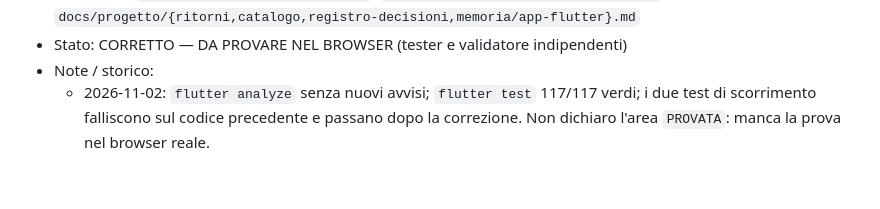
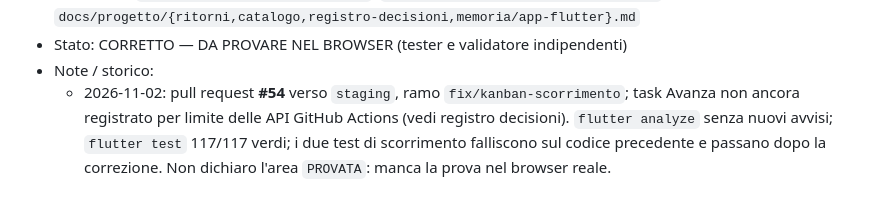
Before and after one commit to sbotz17/avanza, a Markdown page: docs/progetto/ritorni.md, the part around the change. Drawn GitHub-style.

```diff
--- a/docs/progetto/ritorni.md
+++ b/docs/progetto/ritorni.md
@@ -104,4 +104,4 @@
 - File toccati: `lib/widgets/kanban_board.dart`, `test/task_progress_kanban_test.dart`, `docs/progetto/{ritorni,catalogo,registro-decisioni,memoria/app-flutter}.md`
 - Stato: CORRETTO — DA PROVARE NEL BROWSER (tester e validatore indipendenti)
 - Note / storico:
-  - 2026-11-02: `flutter analyze` senza nuovi avvisi; `flutter test` 117/117 verdi; i due test di scorrimento falliscono sul codice precedente e passano dopo la correzione. Non dichiaro l'area `PROVATA`: manca la prova nel browser reale.
+  - 2026-11-02: pull request **#54** verso `staging`, ramo `fix/kanban-scorrimento`; task Avanza non ancora registrato per limite delle API GitHub Actions (vedi registro decisioni). `flutter analyze` senza nuovi avvisi; `flutter test` 117/117 verdi; i due test di scorrimento falliscono sul codice precedente e passano dopo la correzione. Non dichiaro l'area `PROVATA`: manca la prova nel browser reale.
```
Also changed, not shown: docs/progetto/registro-decisioni.md (+1 -1 lines).
